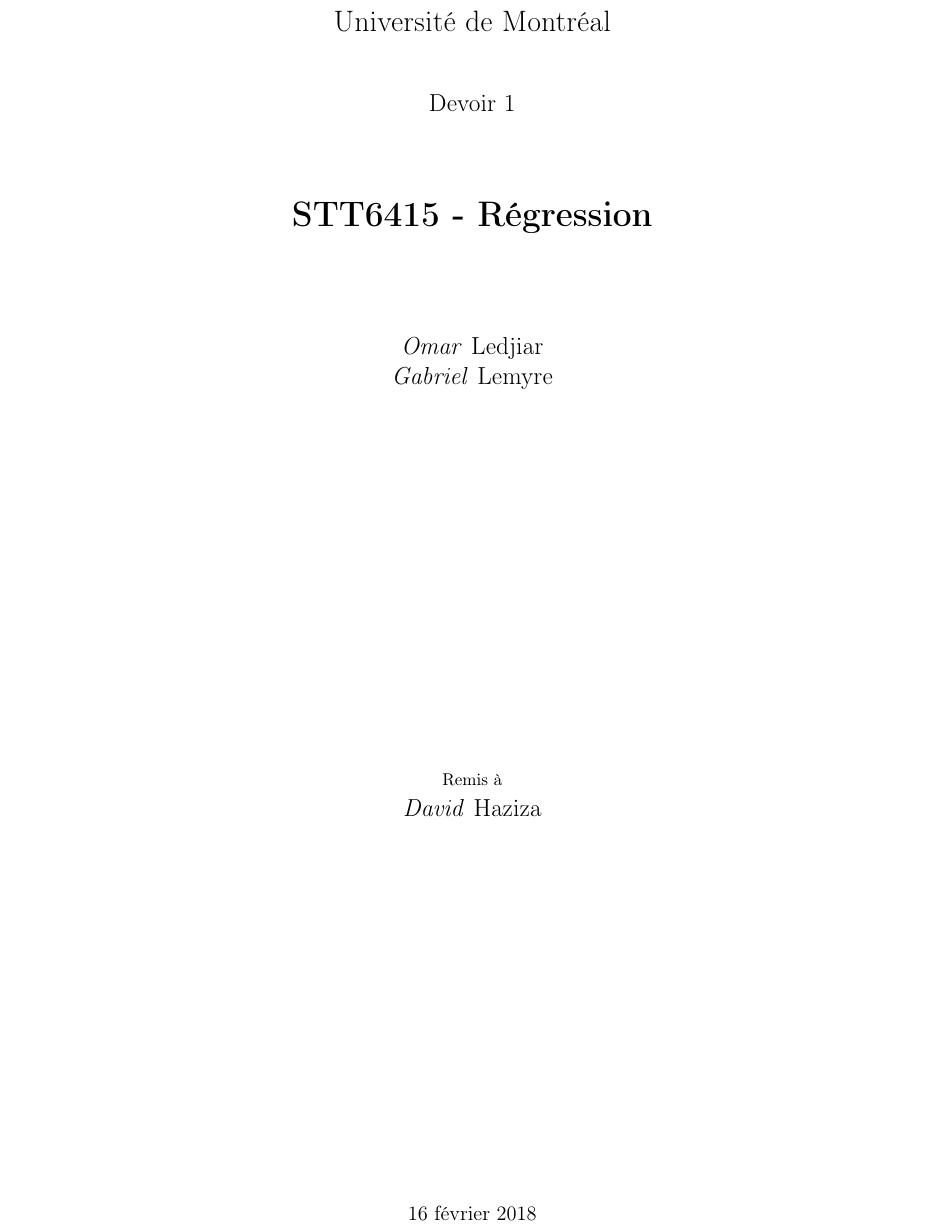
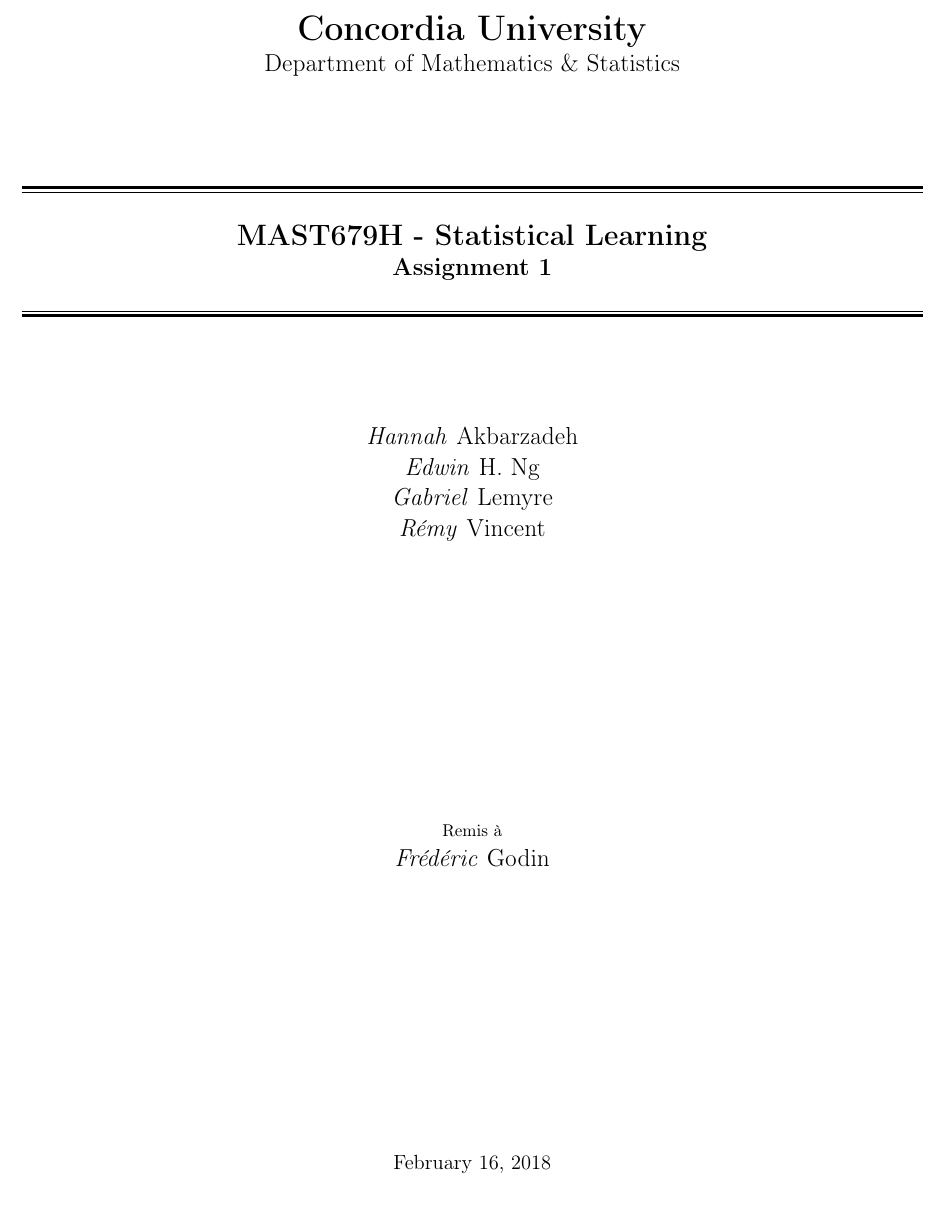
Before and after one commit to GabrielLemyre/LaTeX_Template, a LaTeX document (Template_Document.tex, which reads LaTeX_Preambule.tex): part of the page, cut at the place of the change. Compiled offline with pdfLaTeX.

Commit message:
Updated front page format

```diff
--- a/LaTeX_Preambule.tex
+++ b/LaTeX_Preambule.tex
@@ -27,6 +27,8 @@
 \newcommand{\CreateurNom}[2]{#1 \textsc{#2}\ }
 \newcommand{\CoUn}{\CreateurNom{\PrenomUn}{\NomUn}}
 \newcommand{\CoDeux}{\CreateurNom{\PrenomDeux}{\NomDeux}}
+\newcommand{\CoTrois}{\CreateurNom{\PrenomTrois}{\NomTrois}}
+\newcommand{\CoQuatre}{\CreateurNom{\PrenomQuatre}{\NomQuatre}}
 \newcommand{\NomProf}{\CreateurNom{\PrenomProf}{\NomFamilleProf}}
 
 %-----------------------------------------------------------------
@@ -34,7 +36,7 @@
 	\pagestyle{fancy}
 	\fancyhf{}
  	\fancyhead[L]{\sigleCours \ - \TypeRemise}
- 	\fancyhead[C]{--- \CoUn -- \CoDeux ---}
+ 	\fancyhead[C]{--- \CoUn -- \CoDeux -- \CoTrois -- \CoQuatre ---}
  	\fancyhead[R]{\dateremise}
 
  %-----------------------------------------------------------------
--- a/Template_Document.tex
+++ b/Template_Document.tex
@@ -5,49 +5,40 @@
 \usepackage[left=1.5cm,right=1.5cm,top=1.5cm,bottom=1.5cm]{geometry}
 
 % INFORMATIONS À REMPLIR
-\newcommand{\TypeRemise}{Devoir 1}
-\newcommand{\sigleCours}{STT6415}
-\newcommand{\titreCours}{Régression}
+% University
+\newcommand{\Establishment}{Concordia University}
+\newcommand{\Department}{Department of Mathematics \& Statistics}
+% Class info
+\newcommand{\sigleCours}{MAST679H}
+\newcommand{\titreCours}{Statistical Learning}
+% Teacher
+\newcommand{\PrenomProf}{Frédéric}
+\newcommand{\NomFamilleProf}{Godin}
+% Work title
+\newcommand{\TypeRemise}{Assignment 1}
 % Coéquipier UN
-\newcommand{\PrenomUn}{Omar}
-\newcommand{\NomUn}{Ledjiar}
+\newcommand{\PrenomUn}{Hannah}
+\newcommand{\NomUn}{Akbarzadeh}
 % Coéquipier DEUX
-\newcommand{\PrenomDeux}{Gabriel}
-\newcommand{\NomDeux}{Lemyre}
-% Enseignant
-\newcommand{\PrenomProf}{David}
-\newcommand{\NomFamilleProf}{Haziza}
+\newcommand{\PrenomDeux}{Edwin}
+\newcommand{\NomDeux}{H. Ng}
+% Coéquipier TROIS
+\newcommand{\PrenomTrois}{Gabriel}
+\newcommand{\NomTrois}{Lemyre}
+% Coéquipier QUATRE
+\newcommand{\PrenomQuatre}{Rémy}
+\newcommand{\NomQuatre}{Vincent}
 % Date de remise
-\newcommand{\dateremise}{16 février 2018}
+\newcommand{\dateremise}{February 16, 2018}
+
 
 \input{LaTeX_Preambule}
 \input{LaTeX_Shortcuts}
 
-
 \begin{document}
-\begin{titlepage}
-	\centering
-	%\includegraphics[width=0.15\textwidth]{example-image-1x1}\par\vspace{1cm}
-	{\scshape\LARGE Université de Montréal \par}
-	\vspace{1cm}
-	{\scshape\Large \TypeRemise \par}
-	\vspace{1.5cm}
-	{\huge\bfseries \sigleCours \ - \textsc{\titreCours} \par}
-	\vspace{2cm}
-	{\Large\itshape \CoUn \\ \CoDeux \par}
-	\vfill
-	Remis à \par
-	{\Large\itshape \NomProf \\}
-
-	\vfill
-
-% Bottom of the page
-	{\large \dateremise \par}
-\end{titlepage}
-\clearpage
-
+\TitlePAGE % Inputs formatted front page
 % -----------------------------------------------------------------------------------------------------
-% RÉDACTION COMMENCE ICI
+% REPORT STARTS HERE
 % -----------------------------------------------------------------------------------------------------
 
 
```
Also changed, not shown: LaTeX_Preambule.tex (42 more changed lines).
